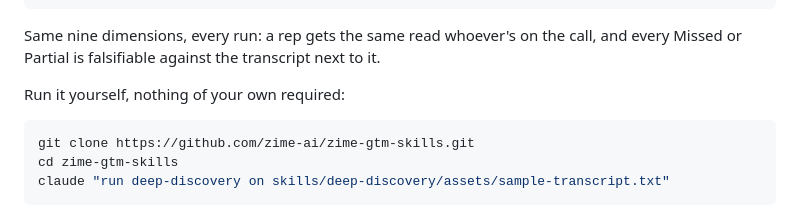
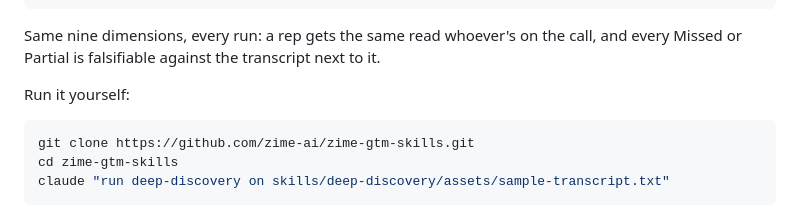
Before and after one commit to zime-ai/zime-gtm-skills, a Markdown page: README.md, the part around the change. Drawn GitHub-style.

````diff
--- a/README.md
+++ b/README.md
@@ -111,7 +111,7 @@ the call, and every Missed or Partial is falsifiable against the transcript
 next to it.
 </details>
 
-Run it yourself, nothing of your own required:
+Run it yourself:
 
 ```bash
 git clone https://github.com/zime-ai/zime-gtm-skills.git
````
